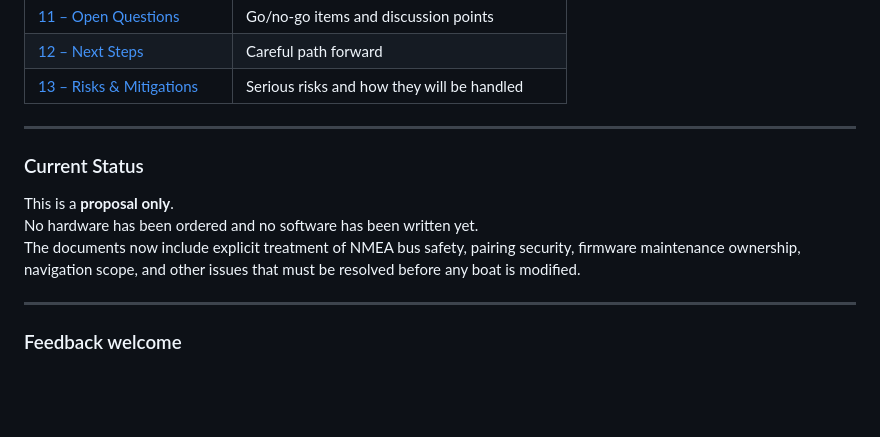
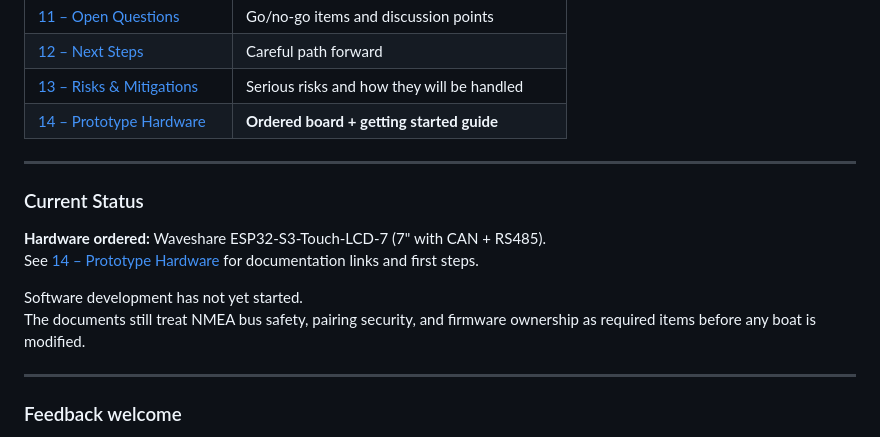
Before and after one commit to l-m-y-c/boat-terminal, a Markdown page: README.md, the part around the change. Drawn GitHub-style; blank space fills up the shorter version.

```diff
--- a/README.md
+++ b/README.md
@@ -68,14 +68,17 @@ The terminal may still listen to waypoint and autopilot data and offer basic nav
 | [11 – Open Questions](docs/11-open-questions.md) | Go/no-go items and discussion points |
 | [12 – Next Steps](docs/12-next-steps.md) | Careful path forward |
 | [13 – Risks & Mitigations](docs/13-risks-and-mitigations.md) | Serious risks and how they will be handled |
+| [14 – Prototype Hardware](docs/14-prototype-hardware.md) | **Ordered board + getting started guide** |
 
 ---
 
 ### Current Status
 
-This is a **proposal only**.
-No hardware has been ordered and no software has been written yet.
-The documents now include explicit treatment of NMEA bus safety, pairing security, firmware maintenance ownership, navigation scope, and other issues that must be resolved before any boat is modified.
+**Hardware ordered:** Waveshare ESP32-S3-Touch-LCD-7 (7" with CAN + RS485).
+See [14 – Prototype Hardware](docs/14-prototype-hardware.md) for documentation links and first steps.
+
+Software development has not yet started.
+The documents still treat NMEA bus safety, pairing security, and firmware ownership as required items before any boat is modified.
 
 ---
 
```
Also changed, not shown: docs/14-prototype-hardware.md (added, +123 -0 lines).
